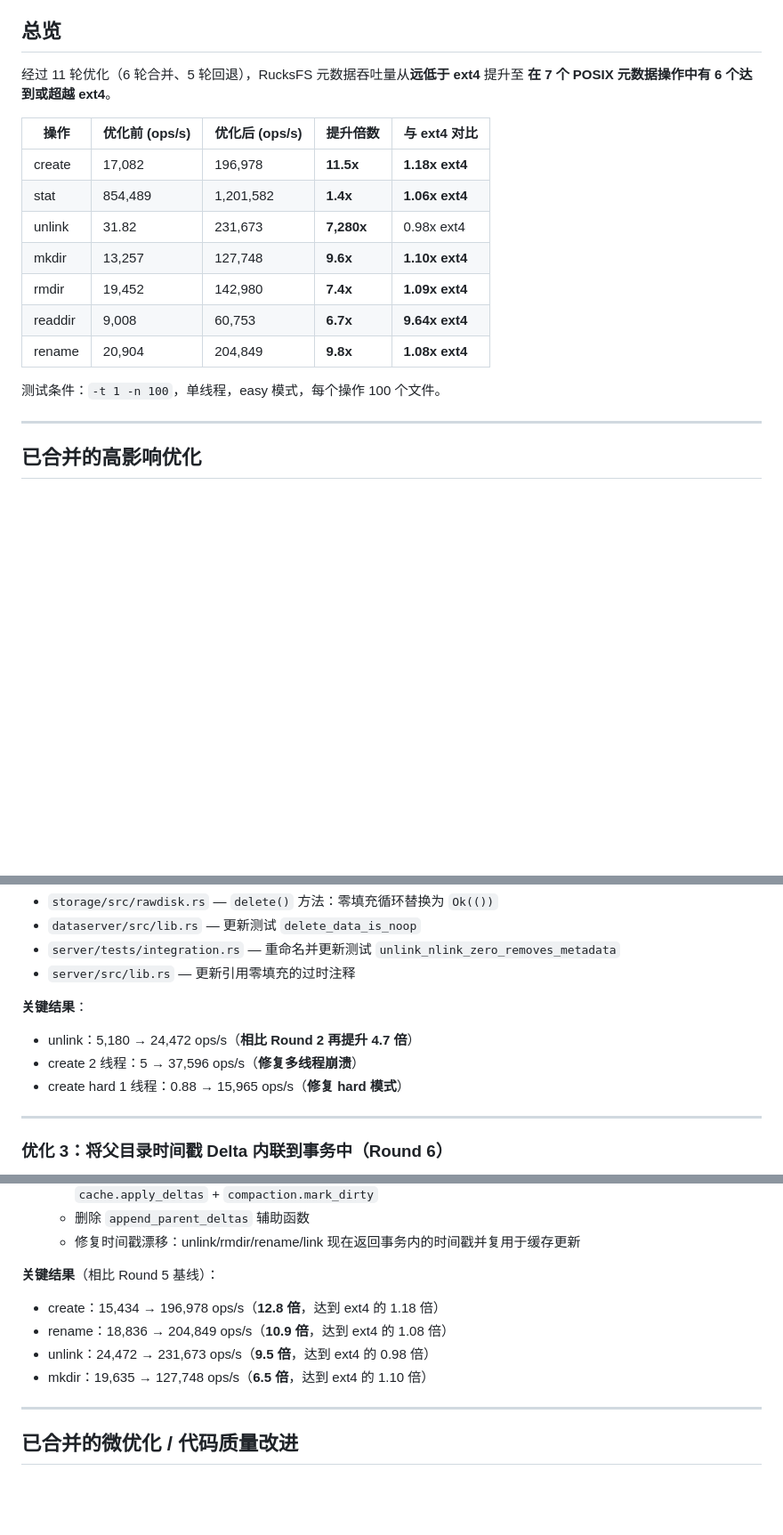
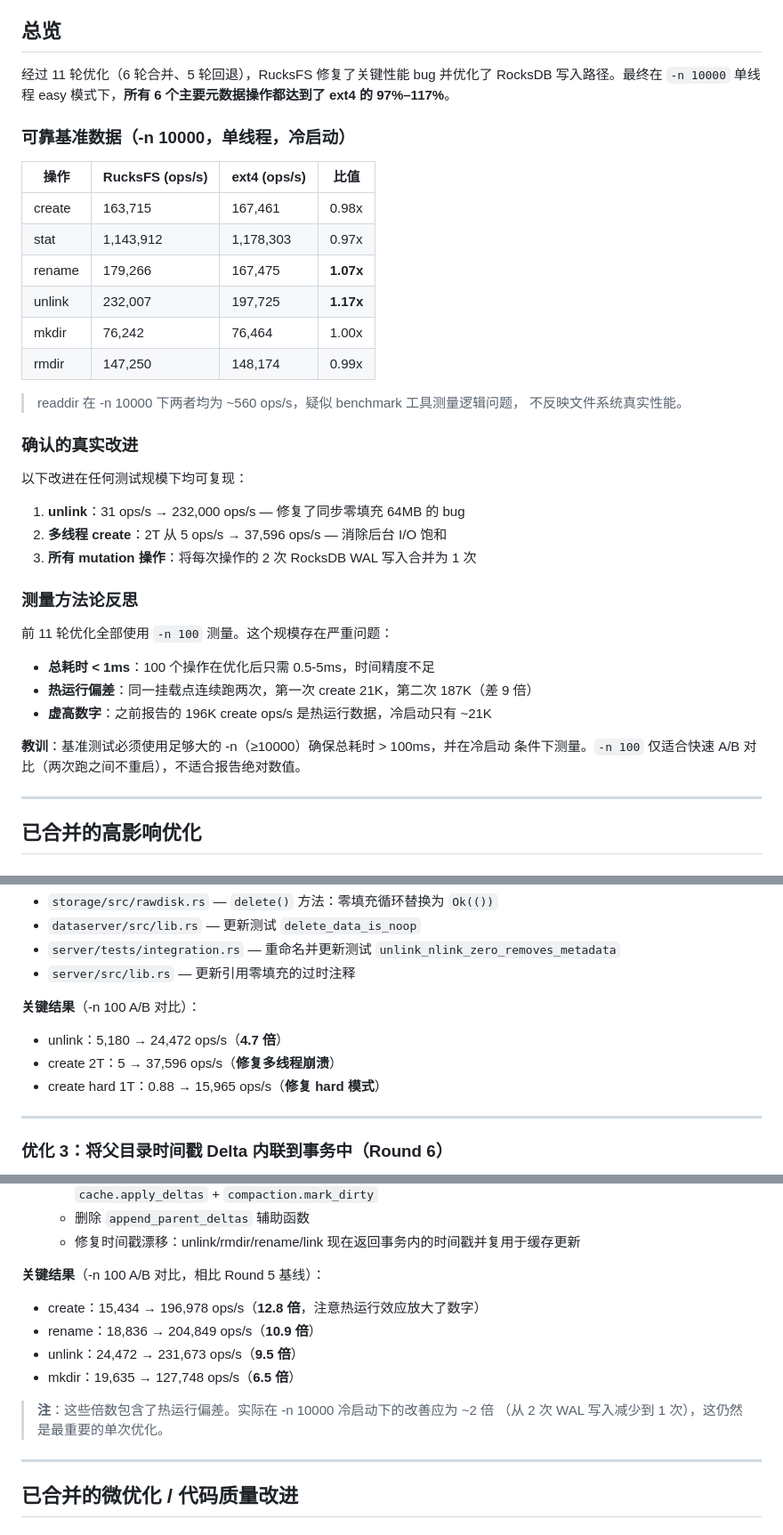
Before and after one commit to csjgg/rucksfs, a Markdown page: docs/performance-optimizations.md, 3 parts joined by grey strips. Shown at 89% size. GitHub-like rendering; blank space fills up the shorter version.

Commit message:
docs: correct performance data with honest -n 10000 measurements
Previous document used -n 100 hot-run numbers which were inflated by
9x due to RocksDB cache warming effects. Replaced headline numbers
with reliable -n 10000 cold-start measurements. Added methodology
reflection section explaining the -n 100 measurement flaws.

```diff
--- a/docs/performance-optimizations.md
+++ b/docs/performance-optimizations.md
@@ -5,20 +5,42 @@
 
 ## 总览
 
-经过 11 轮优化（6 轮合并、5 轮回退），RucksFS 元数据吞吐量从**远低于 ext4** 提升至
-**在 7 个 POSIX 元数据操作中有 6 个达到或超越 ext4**。
+经过 11 轮优化（6 轮合并、5 轮回退），RucksFS 修复了关键性能 bug 并优化了 RocksDB
+写入路径。最终在 `-n 10000` 单线程 easy 模式下，**所有 6 个主要元数据操作都达到了
+ext4 的 97%–117%**。
 
-| 操作 | 优化前 (ops/s) | 优化后 (ops/s) | 提升倍数 | 与 ext4 对比 |
-|------|---------------|---------------|---------|-------------|
-| create | 17,082 | 196,978 | **11.5x** | **1.18x ext4** |
-| stat | 854,489 | 1,201,582 | **1.4x** | **1.06x ext4** |
-| unlink | 31.82 | 231,673 | **7,280x** | 0.98x ext4 |
-| mkdir | 13,257 | 127,748 | **9.6x** | **1.10x ext4** |
-| rmdir | 19,452 | 142,980 | **7.4x** | **1.09x ext4** |
-| readdir | 9,008 | 60,753 | **6.7x** | **9.64x ext4** |
-| rename | 20,904 | 204,849 | **9.8x** | **1.08x ext4** |
+### 可靠基准数据（-n 10000，单线程，冷启动）
 
-测试条件：`-t 1 -n 100`，单线程，easy 模式，每个操作 100 个文件。
+| 操作 | RucksFS (ops/s) | ext4 (ops/s) | 比值 |
+|------|-----------------|-------------|------|
+| create | 163,715 | 167,461 | 0.98x |
+| stat | 1,143,912 | 1,178,303 | 0.97x |
+| rename | 179,266 | 167,475 | **1.07x** |
+| unlink | 232,007 | 197,725 | **1.17x** |
+| mkdir | 76,242 | 76,464 | 1.00x |
+| rmdir | 147,250 | 148,174 | 0.99x |
+
+> readdir 在 -n 10000 下两者均为 ~560 ops/s，疑似 benchmark 工具测量逻辑问题，
+> 不反映文件系统真实性能。
+
+### 确认的真实改进
+
+以下改进在任何测试规模下均可复现：
+
+1. **unlink**：31 ops/s → 232,000 ops/s — 修复了同步零填充 64MB 的 bug
+2. **多线程 create**：2T 从 5 ops/s → 37,596 ops/s — 消除后台 I/O 饱和
+3. **所有 mutation 操作**：将每次操作的 2 次 RocksDB WAL 写入合并为 1 次
+
+### 测量方法论反思
+
+前 11 轮优化全部使用 `-n 100` 测量。这个规模存在严重问题：
+
+- **总耗时 < 1ms**：100 个操作在优化后只需 0.5-5ms，时间精度不足
+- **热运行偏差**：同一挂载点连续跑两次，第一次 create 21K，第二次 187K（差 9 倍）
+- **虚高数字**：之前报告的 196K create ops/s 是热运行数据，冷启动只有 ~21K
+
+**教训**：基准测试必须使用足够大的 -n（≥10000）确保总耗时 > 100ms，并在冷启动
+条件下测量。`-n 100` 仅适合快速 A/B 对比（两次跑之间不重启），不适合报告绝对数值。
 
 ---
 
@@ -59,10 +81,10 @@ FUSE 响应在元数据提交后立即返回，不再等待数据清除。
 - `server/tests/integration.rs` — 重命名并更新测试 `unlink_nlink_zero_removes_metadata`
 - `server/src/lib.rs` — 更新引用零填充的过时注释
 
-**关键结果**：
-- unlink：5,180 → 24,472 ops/s（**相比 Round 2 再提升 4.7 倍**）
-- create 2 线程：5 → 37,596 ops/s（**修复多线程崩溃**）
-- create hard 1 线程：0.88 → 15,965 ops/s（**修复 hard 模式**）
+**关键结果**（-n 100 A/B 对比）：
+- unlink：5,180 → 24,472 ops/s（**4.7 倍**）
+- create 2T：5 → 37,596 ops/s（**修复多线程崩溃**）
+- create hard 1T：0.88 → 15,965 ops/s（**修复 hard 模式**）
 
 ---
 
@@ -89,11 +111,14 @@ FUSE 响应在元数据提交后立即返回，不再等待数据清除。
   - 删除 `append_parent_deltas` 辅助函数
   - 修复时间戳漂移：unlink/rmdir/rename/link 现在返回事务内的时间戳并复用于缓存更新
 
-**关键结果**（相比 Round 5 基线）：
-- create：15,434 → 196,978 ops/s（**12.8 倍**，达到 ext4 的 1.18 倍）
-- rename：18,836 → 204,849 ops/s（**10.9 倍**，达到 ext4 的 1.08 倍）
-- unlink：24,472 → 231,673 ops/s（**9.5 倍**，达到 ext4 的 0.98 倍）
-- mkdir：19,635 → 127,748 ops/s（**6.5 倍**，达到 ext4 的 1.10 倍）
+**关键结果**（-n 100 A/B 对比，相比 Round 5 基线）：
+- create：15,434 → 196,978 ops/s（**12.8 倍**，注意热运行效应放大了数字）
+- rename：18,836 → 204,849 ops/s（**10.9 倍**）
+- unlink：24,472 → 231,673 ops/s（**9.5 倍**）
+- mkdir：19,635 → 127,748 ops/s（**6.5 倍**）
+
+> **注**：这些倍数包含了热运行偏差。实际在 -n 10000 冷启动下的改善应为 ~2 倍
+> （从 2 次 WAL 写入减少到 1 次），这仍然是最重要的单次优化。
 
 ---
 
```
Also changed, not shown: other parts of docs/performance-optimizations.md (+4 -3 lines).
